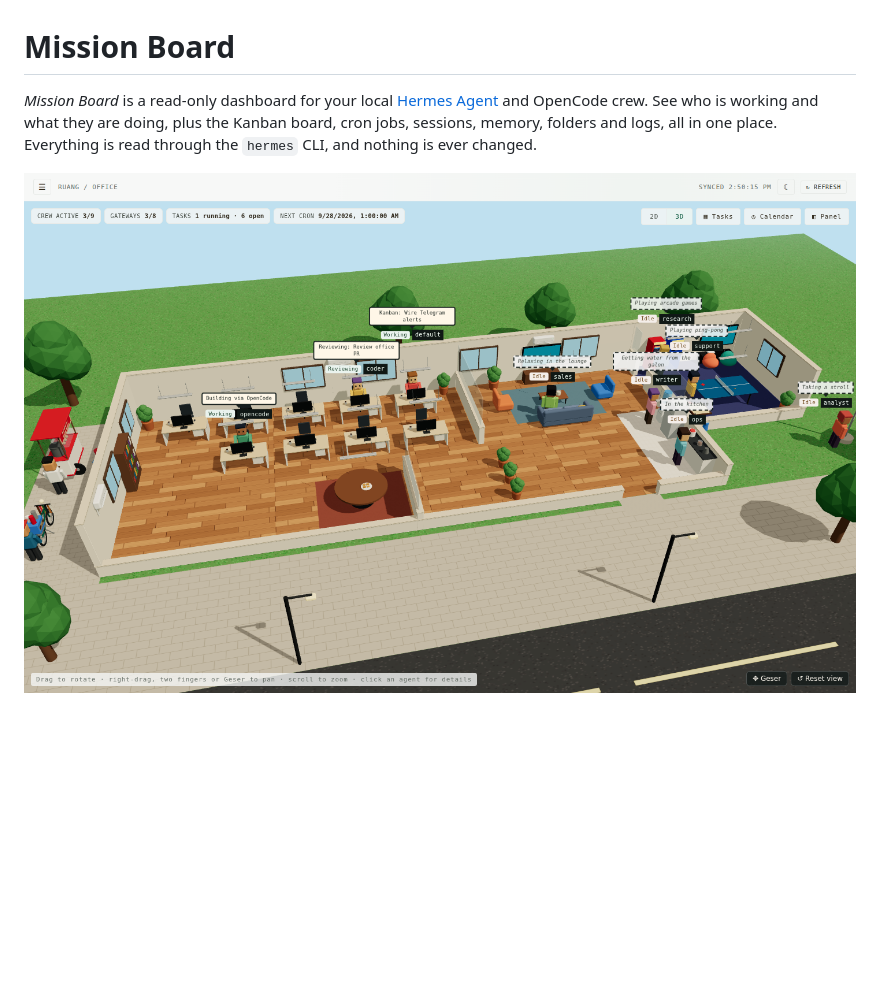
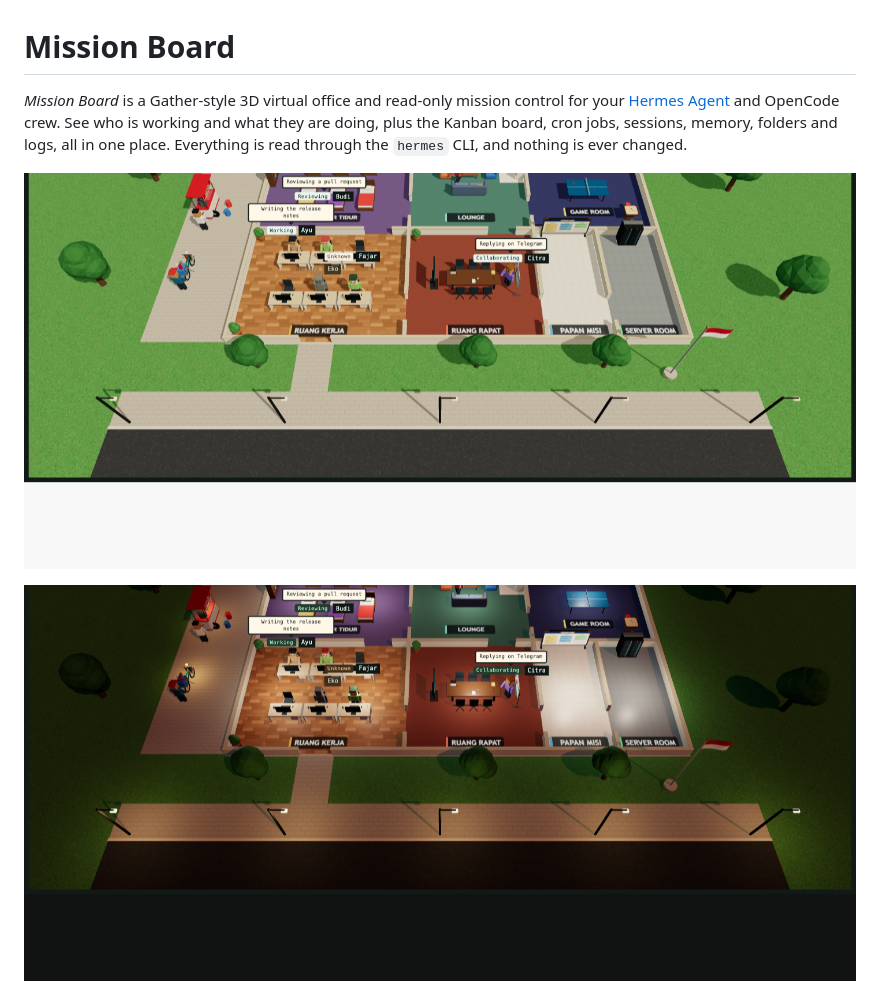
Before and after one commit to rhois/mission-board, a Markdown page: README.md, the part around one of its changes. Drawn GitHub-style; pictures changed too: docs/screenshots/office-night.png (added), docs/screenshots/office.png; blank space fills up the shorter version.

Commit message:
docs: Mission Board README and screenshots
Co-Authored-By: Claude Sonnet 5.5 <noreply@anthropic.com>

```diff
--- a/README.md
+++ b/README.md
@@ -1,8 +1,10 @@
 # Mission Board
 
-*Mission Board* is a read-only dashboard for your local [Hermes Agent](https://hermes-agent.nousresearch.com) and OpenCode crew. See who is working and what they are doing, plus the Kanban board, cron jobs, sessions, memory, folders and logs, all in one place. Everything is read through the `hermes` CLI, and nothing is ever changed.
+*Mission Board* is a Gather-style 3D virtual office and read-only mission control for your [Hermes Agent](https://hermes-agent.nousresearch.com) and OpenCode crew. See who is working and what they are doing, plus the Kanban board, cron jobs, sessions, memory, folders and logs, all in one place. Everything is read through the `hermes` CLI, and nothing is ever changed.
 
-![The 3D office: an agent at work at its desk, and idle agents playing ping-pong and console games in the game room](docs/screenshots/office.png)
+![The 3D office by day: seven rooms on one floor, with the yard, sidewalk and road outside](docs/screenshots/office.png)
+
+![The same office in the evening theme, with the lamps lit](docs/screenshots/office-night.png)
 
 ![Mission control statistics in the evening theme](docs/screenshots/mission-control.png)
 
```
Also changed, not shown: other parts of README.md (+14 -12 lines), 3 other files.
